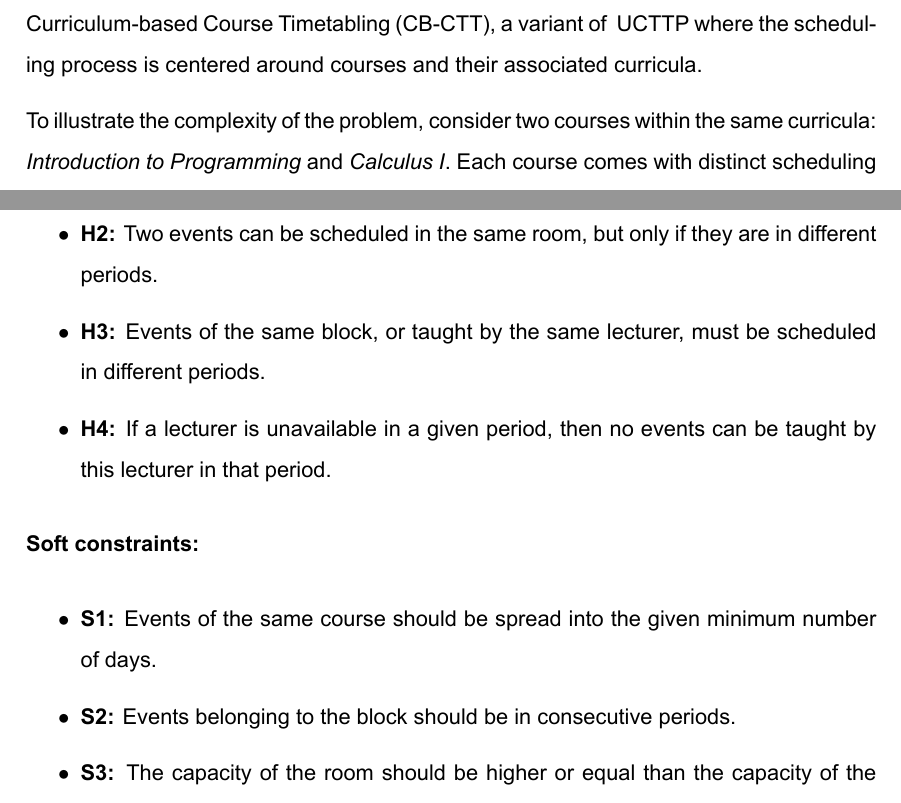
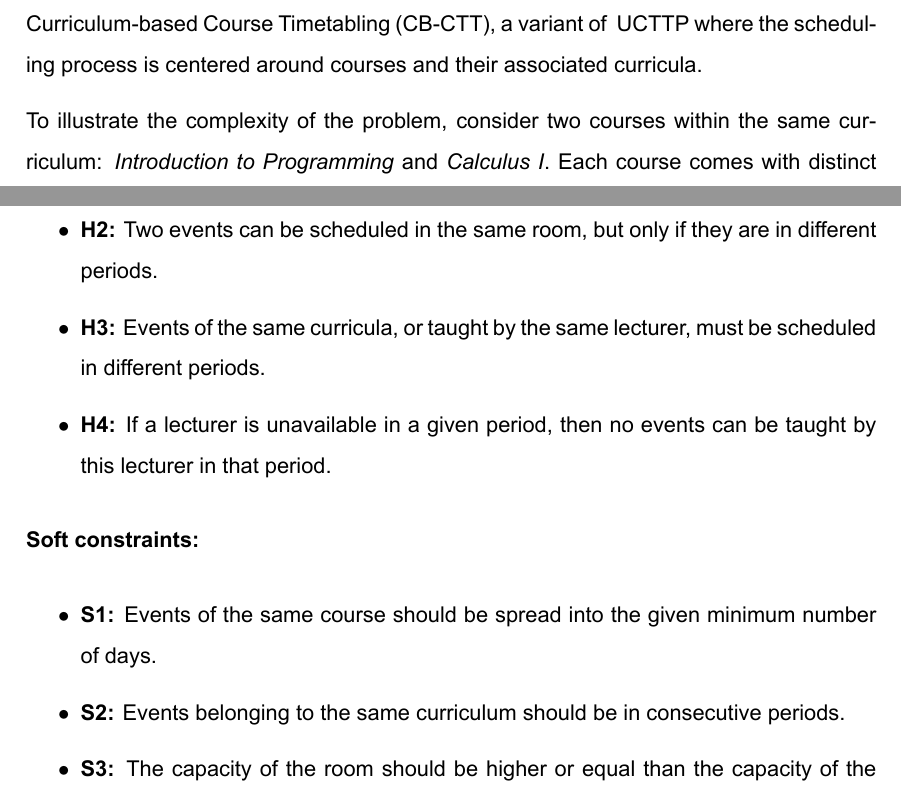
Before and after one commit to DanielaTomas/FCUP-SCHEDULE, a LaTeX thesis (Docs/Thesis latex/main.tex, which reads Docs/Thesis latex/Chapters/Development.tex, Docs/Thesis latex/Chapters/Introduction.tex): two parts of pages 10 and 25 of 45, joined at a grey line, cut so that both start at the same text. Compiled offline with XeLaTeX.

Commit message:
update latex

```diff
--- a/Docs/Thesis latex/Chapters/Development.tex
+++ b/Docs/Thesis latex/Chapters/Development.tex
@@ -72,7 +72,7 @@ There are several hard and soft constraints that affect the creation of \ac{fcup
 \begin{itemize}
 	\item \textbf{H1:} Events belonging to the same course must be scheduled and must be assigned to distinct periods.
 	\item \textbf{H2:} Two events can be scheduled in the same room, but only if they are in different periods.
-	\item \textbf{H3:} Events of the same block, or taught by the same lecturer, must be scheduled in different periods.
+	\item \textbf{H3:} Events of the same curricula, or taught by the same lecturer, must be scheduled in different periods.
 	\item \textbf{H4:} If a lecturer is unavailable in a given period, then no events can be taught by this lecturer in that period.
 %	\item \textbf{TODO H5:} If a room is unavailable in a given period, then no events can be scheduled in that period.
 %	\item \textbf{TODO H6:} Lecturers and students must have a free lunch period.
@@ -82,7 +82,7 @@ There are several hard and soft constraints that affect the creation of \ac{fcup
 
 \begin{itemize}
 	\item \textbf{S1:} Events of the same course should be spread into the given minimum number of days.
-	\item \textbf{S2:} Events belonging to the block should be in consecutive periods.
+	\item \textbf{S2:} Events belonging to the same curriculum should be in consecutive periods.
 	\item \textbf{S3:} The capacity of the room should be higher or equal than the capacity of the event.
 	\item \textbf{S4:} All events of a course should be given in the same room.
 \end{itemize}
--- a/Docs/Thesis latex/Chapters/Introduction.tex
+++ b/Docs/Thesis latex/Chapters/Introduction.tex
@@ -16,7 +16,7 @@
 
 \ac{ucttp} is a complex combinatorial optimization problem that consists of allocating events, rooms, lecturers, and students to weekly schedules while meeting certain constraints. A particular focus of this research is on \ac{cb-ctt}, a variant of \ac{ucttp} where the scheduling process is centered around courses and their associated curricula.
 
-To illustrate the complexity of the problem, consider two courses within the same curricula: \textit{Introduction to Programming} and \textit{Calculus I}. Each course comes with distinct scheduling demands: the former might require three lectures per week (two theoretical and one lab), while \textit{Calculus I} may demand two lectures (a theoretical and a practical). Each lecture requires specific resources and teaching environments: practical programming lectures typically require a computer lab, while large auditoriums are better suited for theoretical lectures to accommodate more students. Since these lectures cannot overlap, variations in lecture frequency and format add an additional layer of complexity to the scheduling process. %Additional constraints further complicate the task, such as respecting lecturer availability and ensuring that students have balanced daily schedules without long gaps or excessive workloads.
+To illustrate the complexity of the problem, consider two courses within the same curriculum: \textit{Introduction to Programming} and \textit{Calculus I}. Each course comes with distinct scheduling demands: the former might require three lectures per week (two theoretical and one lab), while \textit{Calculus I} may demand two lectures (a theoretical and a practical). Each lecture requires specific resources and teaching environments: practical programming lectures typically require a computer lab, while large auditoriums are better suited for theoretical lectures to accommodate more students. Since these lectures cannot overlap, variations in lecture frequency and format add an additional layer of complexity to the scheduling process. %Additional constraints further complicate the task, such as respecting lecturer availability and ensuring that students have balanced daily schedules without long gaps or excessive workloads.
 Moreover, other specific requirements may arise depending on the institution’s policies and the particular needs of courses or lecturers.
 
 The challenge intensifies when considering a complete bachelor’s or master’s degree, which spans several years and involves numerous courses, each with multiple lectures and unique requirements. Given the scale and complexity of the problem, obtaining an optimal solution in usable time is typically infeasible. Nevertheless, heuristic algorithms have proved capable of producing approximate and high-quality solutions effectively.
```
Also changed, not shown: Docs/Thesis latex/Chapters/Development.tex (4 more changed lines), 1 other file.
